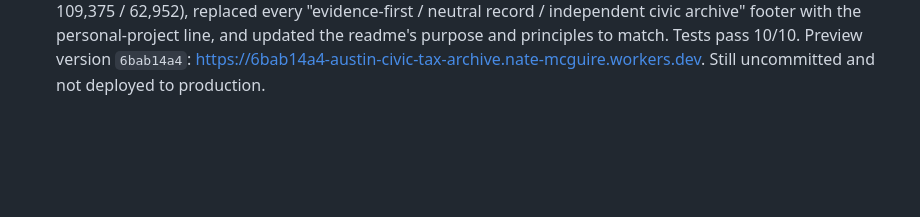
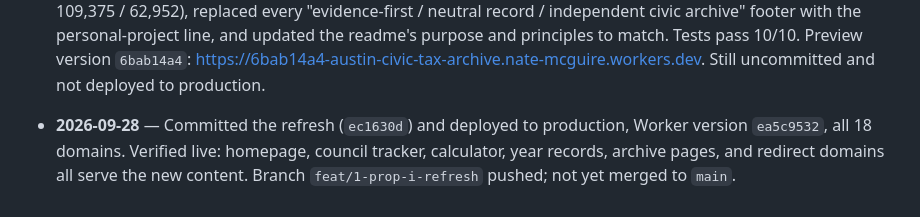
Before and after one commit to natemcguire/austin-special-tax-rate-election, a Markdown page: CHANGELOG.md, the part around the change. Drawn GitHub-style; blank space fills up the shorter version.

Commit message:
Log production deploy of Prop I refresh
Co-Authored-By: Claude Fable 5.1 <noreply@anthropic.com>

```diff
--- a/CHANGELOG.md
+++ b/CHANGELOG.md
@@ -6,3 +6,4 @@
 - **2026-09-28** — Audited the Prop I homepage against the committed 2025 campaign voice (blunt, numbers-first, openly against the tax increase) and found it had drifted to a neutral explainer. Rewrote all homepage copy to take the site's historical position: YES on Prop I as the follow-through on the No Thank Q vote, framed around Council adopting 57.99¢ (above the rejected 57.40¢) without an election. Added a stat-block "numbers" section with the two-year rate math, reframed the debate as City Hall vs. us, and kept every primary-source link. Tests pass (10/10); desktop and 390px screenshots reviewed. Still uncommitted and unpublished. NEXT: Nate reviews copy, then `git add -A`, commit, `npm run deploy`. Open issue: `wrangler dev` returns a 308 loop on every path locally.
 - **2026-09-28** — Uploaded preview version `0200c4f2` via `wrangler versions upload` (no production traffic change). Enabled Worker preview URLs (workers.dev stays off) and persisted `preview_urls: true` / `workers_dev: false` in wrangler.jsonc. Preview: https://0200c4f2-austin-civic-tax-archive.nate-mcguire.workers.dev (archive at `/`, council at `/__site/council/`, calculator at `/__site/tax-increase/`). Audited council, calculator, year records, and guides against the campaign voice; findings reported in session, no copy changed on those pages yet.
 - **2026-09-28** — Rewrote the council tracker (index, votes, budget), the tax-increase calculator, the FY 2026–27 record, and the 2025 Prop Q record in the campaign voice, with a YES-on-Prop-I stance on every property. Fixed the stale "not final" line in the elections guide, aligned homepage vote totals to the certified canvass (63.47%, 109,375 / 62,952), replaced every "evidence-first / neutral record / independent civic archive" footer with the personal-project line, and updated the readme's purpose and principles to match. Tests pass 10/10. Preview version `6bab14a4`: https://6bab14a4-austin-civic-tax-archive.nate-mcguire.workers.dev. Still uncommitted and not deployed to production.
+- **2026-09-28** — Committed the refresh (`ec1630d`) and deployed to production, Worker version `ea5c9532`, all 18 domains. Verified live: homepage, council tracker, calculator, year records, archive pages, and redirect domains all serve the new content. Branch `feat/1-prop-i-refresh` pushed; not yet merged to `main`.
```
